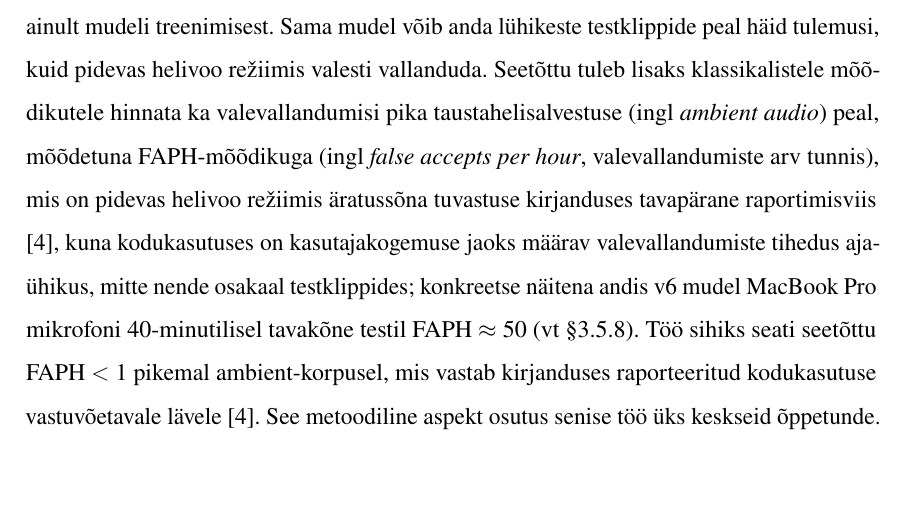
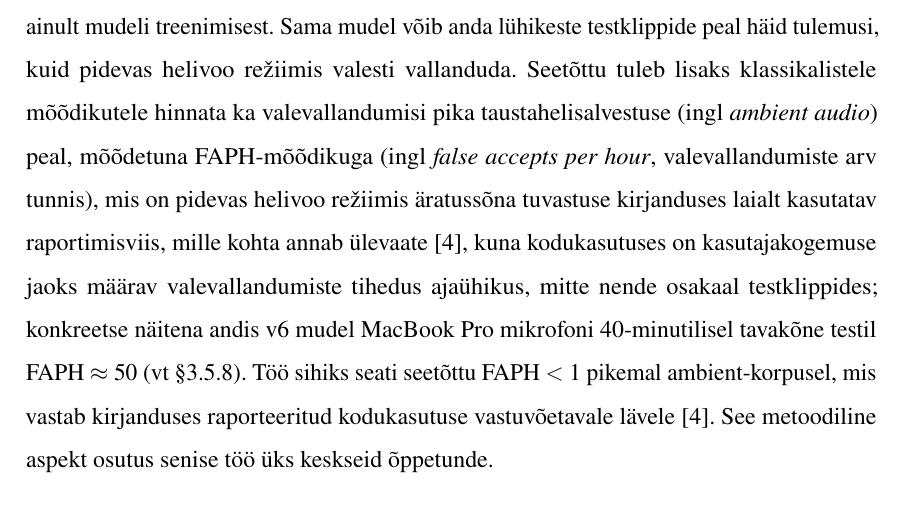
Before and after one commit to Yikizi/kratt, a LaTeX thesis (docs/thesis/thesis-tex-estonian/main.tex, which reads docs/thesis/thesis-tex-estonian/chapters/introduction.tex): part of page 11 of 52, cut so that both start at the same text, the shorter picture padded with empty space. Compiled offline with pdfLaTeX.

Commit message:
docs(thesis): claim-evidence — soften FAPH 'standard reporting' claim to survey overview
(cherry picked from commit 7fca78e77a98b1c1a4951e17e4fd08ea020f7966)

```diff
--- a/docs/thesis/thesis-tex-estonian/chapters/introduction.tex
+++ b/docs/thesis/thesis-tex-estonian/chapters/introduction.tex
@@ -4,7 +4,7 @@ Käesoleva töö eesmärk on uurida, kuidas ehitada eestikeelset äratussõna tu
 
 Praktiliseks sihtplatvormiks on ESP32-S3 põhine seade, kuhu mudel paigaldatakse ESPHome tarkvarakihi kaudu \cite{esphome2026}. Mudeli treenimiseks ja hindamiseks kasutatakse \texttt{microWakeWord} raamistikku, mis tugineb TensorFlow ökosüsteemile \cite{microwakeword2026,tensorflow2015}. Nutikodu poolel on sihtintegratsiooniks Home Assistant \cite{homeassistant2026}.
 
-Selle tööriistaahela rakendamise käigus ilmnes kiiresti, et äratussõna projekti puhul ei piisa ainult mudeli treenimisest. Sama mudel võib anda lühikeste testklippide peal häid tulemusi, kuid pidevas helivoo režiimis valesti vallanduda. Seetõttu tuleb lisaks klassikalistele mõõdikutele hinnata ka valevallandumisi pika taustahelisalvestuse (ingl \emph{ambient audio}) peal, mõõdetuna FAPH-mõõdikuga (ingl \emph{false accepts per hour}, valevallandumiste arv tunnis), mis on pidevas helivoo režiimis äratussõna tuvastuse kirjanduses tavapärane raportimisviis \cite{lopezespejo2021deepkws}, kuna kodukasutuses on kasutajakogemuse jaoks määrav valevallandumiste tihedus ajaühikus, mitte nende osakaal testklippides; konkreetse näitena andis v6 mudel MacBook~Pro mikrofoni 40-minutilisel tavakõne testil FAPH~$\approx$~50 (vt §\ref{sec:cross-mic-asymmetry}). Töö sihiks seati seetõttu FAPH~$<$~1 pikemal ambient-korpusel, mis vastab kirjanduses raporteeritud kodukasutuse vastuvõetavale lävele \cite{lopezespejo2021deepkws}. See metoodiline aspekt osutus senise töö üks keskseid õppetunde.
+Selle tööriistaahela rakendamise käigus ilmnes kiiresti, et äratussõna projekti puhul ei piisa ainult mudeli treenimisest. Sama mudel võib anda lühikeste testklippide peal häid tulemusi, kuid pidevas helivoo režiimis valesti vallanduda. Seetõttu tuleb lisaks klassikalistele mõõdikutele hinnata ka valevallandumisi pika taustahelisalvestuse (ingl \emph{ambient audio}) peal, mõõdetuna FAPH-mõõdikuga (ingl \emph{false accepts per hour}, valevallandumiste arv tunnis), mis on pidevas helivoo režiimis äratussõna tuvastuse kirjanduses laialt kasutatav raportimisviis, mille kohta annab ülevaate \cite{lopezespejo2021deepkws}, kuna kodukasutuses on kasutajakogemuse jaoks määrav valevallandumiste tihedus ajaühikus, mitte nende osakaal testklippides; konkreetse näitena andis v6 mudel MacBook~Pro mikrofoni 40-minutilisel tavakõne testil FAPH~$\approx$~50 (vt §\ref{sec:cross-mic-asymmetry}). Töö sihiks seati seetõttu FAPH~$<$~1 pikemal ambient-korpusel, mis vastab kirjanduses raporteeritud kodukasutuse vastuvõetavale lävele \cite{lopezespejo2021deepkws}. See metoodiline aspekt osutus senise töö üks keskseid õppetunde.
 
 Töö põhiküsimus on järgmine: kuidas luua ja hinnata eestikeelset äratussõna tuvastust nii, et see oleks usaldusväärne nutikodu mikrokontrolleri piiratud ressursi tingimustes? Selle küsimuse lahendamiseks tuleb vastata mitmele alamküsimusele:
 \begin{itemize}
```
